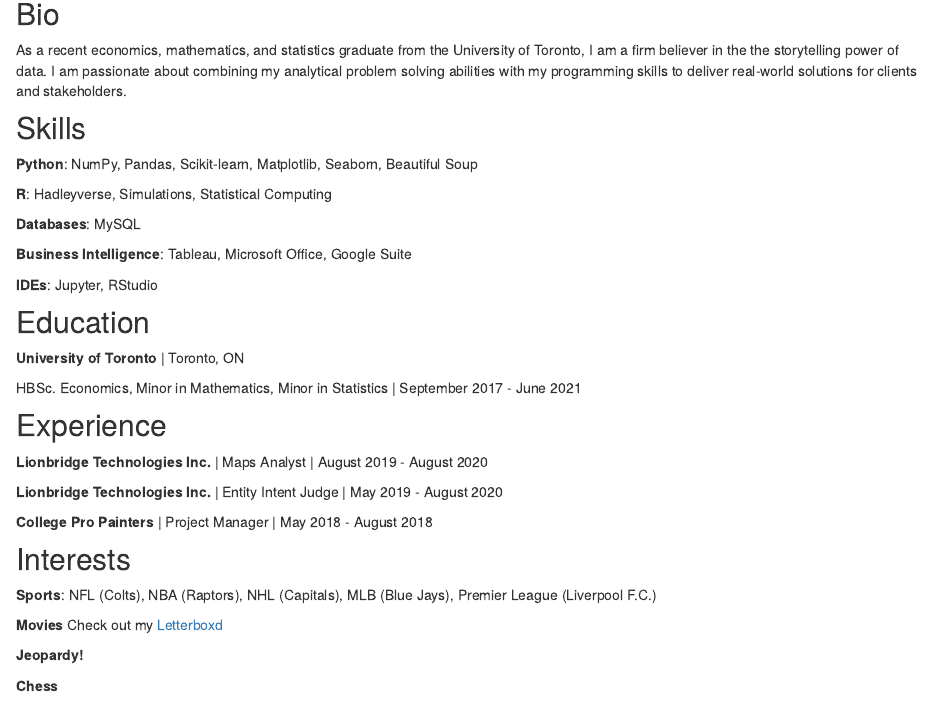
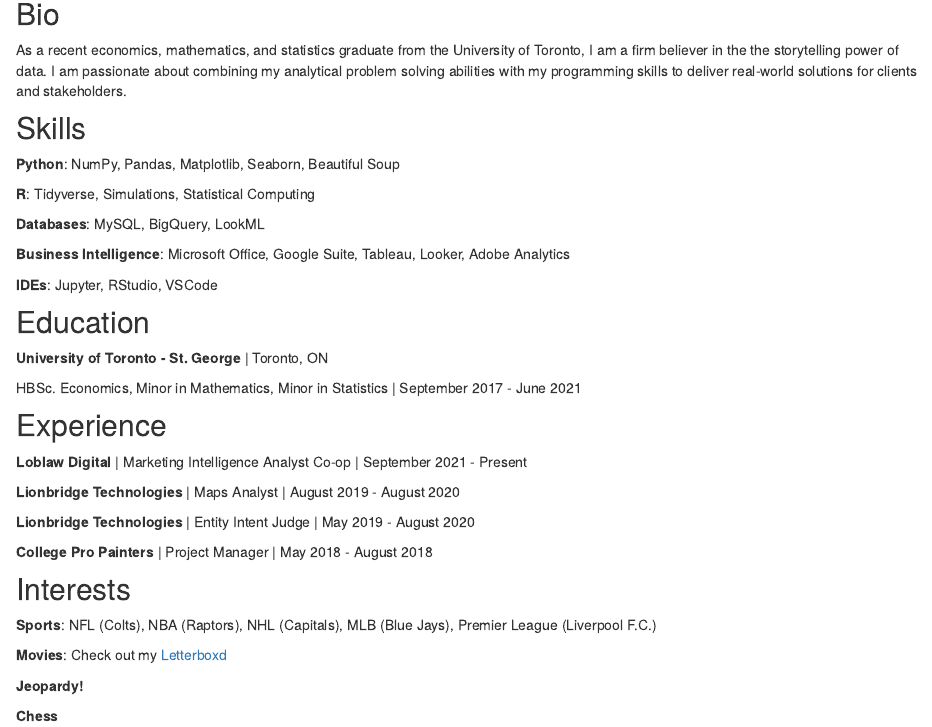
Before and after one commit to neelvisen/Neelansh_Portfolio, an R Markdown document (index.Rmd): the page in a window 1100 px wide, from 140 px down. Rendered offline with R 4.5, knitr and Pandoc, with nearby package versions; drawn as R Markdown's standard HTML page in place of the format the file asks for.

Commit message:
updated resume and added new skills/job at LD

```diff
--- a/index.Rmd
+++ b/index.Rmd
@@ -19,27 +19,29 @@
 As a recent economics, mathematics, and statistics graduate from the University of Toronto, I am a firm believer in the the storytelling power of data. I am passionate about combining my analytical problem solving abilities with my programming skills to deliver real-world solutions for clients and stakeholders.
 
 ## Skills
-**Python**: NumPy, Pandas, Scikit-learn, Matplotlib, Seaborn, Beautiful Soup
+**Python**: NumPy, Pandas, Matplotlib, Seaborn, Beautiful Soup
 
-**R**: Hadleyverse, Simulations, Statistical Computing
+**R**: Tidyverse, Simulations, Statistical Computing
 
-**Databases**: MySQL
+**Databases**: MySQL, BigQuery, LookML
 
-**Business Intelligence**: Tableau, Microsoft Office, Google Suite
+**Business Intelligence**: Microsoft Office, Google Suite, Tableau, Looker, Adobe Analytics
 
-**IDEs**: Jupyter, RStudio
+**IDEs**: Jupyter, RStudio, VSCode
 
 ## Education
 
-**University of Toronto** | Toronto, ON
+**University of Toronto - St. George** | Toronto, ON
 
 HBSc. Economics, Minor in Mathematics, Minor in Statistics | September 2017 - June 2021
 
 ## Experience
 
-**Lionbridge Technologies Inc.** | Maps Analyst | August 2019 - August 2020
+**Loblaw Digital** | Marketing Intelligence Analyst Co-op | September 2021 - Present
 
-**Lionbridge Technologies Inc.** | Entity Intent Judge | May 2019 - August 2020
+**Lionbridge Technologies** | Maps Analyst | August 2019 - August 2020
+
+**Lionbridge Technologies** | Entity Intent Judge | May 2019 - August 2020
 
 **College Pro Painters** | Project Manager | May 2018 - August 2018
 
```
Also changed, not shown: pdfs/Neelansh_Visen_Resume.pdf, index.Rmd (2 more changed lines).
